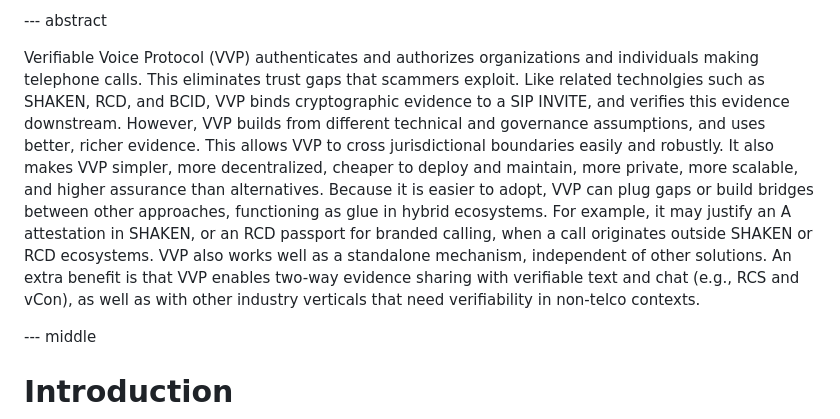
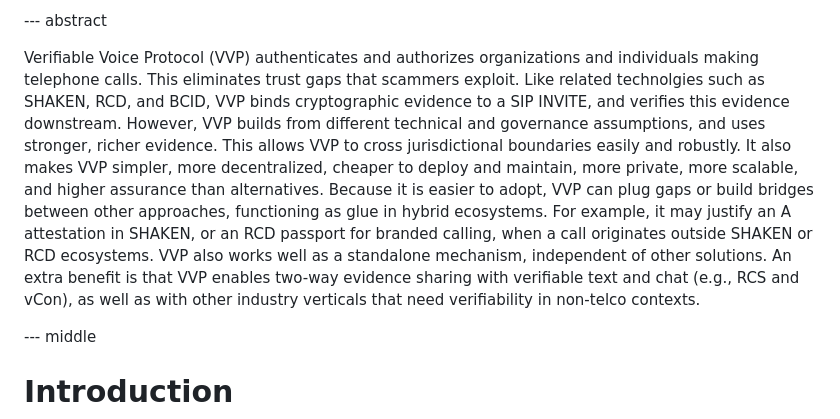
Before and after one commit to edeykholt/vvp, a Markdown page: draft-hardman-verifiable-voice-protocol.md, the part around the change. GitHub-like rendering.

Commit message:
better->stronger in abstract (clarity)
Signed-off-by: Daniel Hardman <daniel.hardman@gmail.com>

```diff
--- a/draft-hardman-verifiable-voice-protocol.md
+++ b/draft-hardman-verifiable-voice-protocol.md
@@ -168,7 +168,7 @@ Services and Client Specification, version 11.0"
 
 --- abstract
 
-Verifiable Voice Protocol (VVP) authenticates and authorizes organizations and individuals making telephone calls. This eliminates trust gaps that scammers exploit. Like related technolgies such as SHAKEN, RCD, and BCID, VVP binds cryptographic evidence to a SIP INVITE, and verifies this evidence downstream. However, VVP builds from different technical and governance assumptions, and uses better, richer evidence. This allows VVP to cross jurisdictional boundaries easily and robustly. It also makes VVP simpler, more decentralized, cheaper to deploy and maintain, more private, more scalable, and higher assurance than alternatives. Because it is easier to adopt, VVP can plug gaps or build bridges between other approaches, functioning as glue in hybrid ecosystems. For example, it may justify an A attestation in SHAKEN, or an RCD passport for branded calling, when a call originates outside SHAKEN or RCD ecosystems. VVP also works well as a standalone mechanism, independent of other solutions. An extra benefit is that VVP enables two-way evidence sharing with verifiable text and chat (e.g., RCS and vCon), as well as with other industry verticals that need verifiability in non-telco contexts.
+Verifiable Voice Protocol (VVP) authenticates and authorizes organizations and individuals making telephone calls. This eliminates trust gaps that scammers exploit. Like related technolgies such as SHAKEN, RCD, and BCID, VVP binds cryptographic evidence to a SIP INVITE, and verifies this evidence downstream. However, VVP builds from different technical and governance assumptions, and uses stronger, richer evidence. This allows VVP to cross jurisdictional boundaries easily and robustly. It also makes VVP simpler, more decentralized, cheaper to deploy and maintain, more private, more scalable, and higher assurance than alternatives. Because it is easier to adopt, VVP can plug gaps or build bridges between other approaches, functioning as glue in hybrid ecosystems. For example, it may justify an A attestation in SHAKEN, or an RCD passport for branded calling, when a call originates outside SHAKEN or RCD ecosystems. VVP also works well as a standalone mechanism, independent of other solutions. An extra benefit is that VVP enables two-way evidence sharing with verifiable text and chat (e.g., RCS and vCon), as well as with other industry verticals that need verifiability in non-telco contexts.
 
 --- middle
 
```
